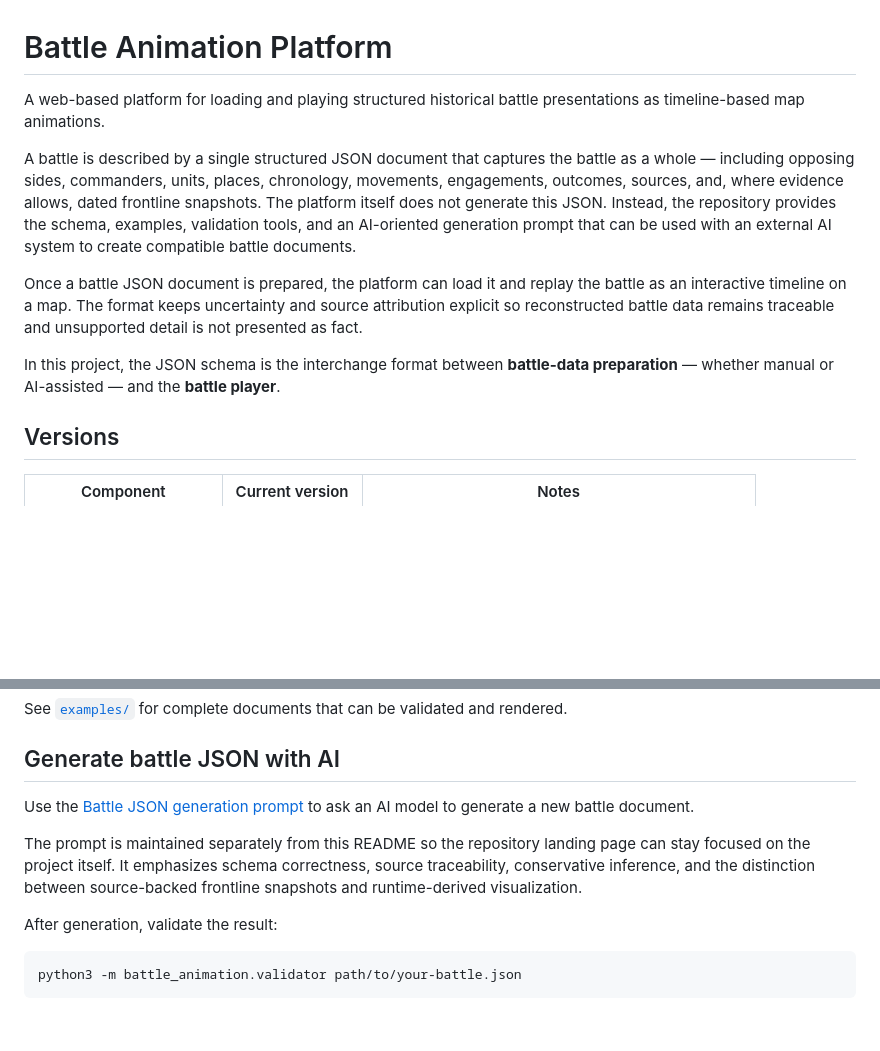
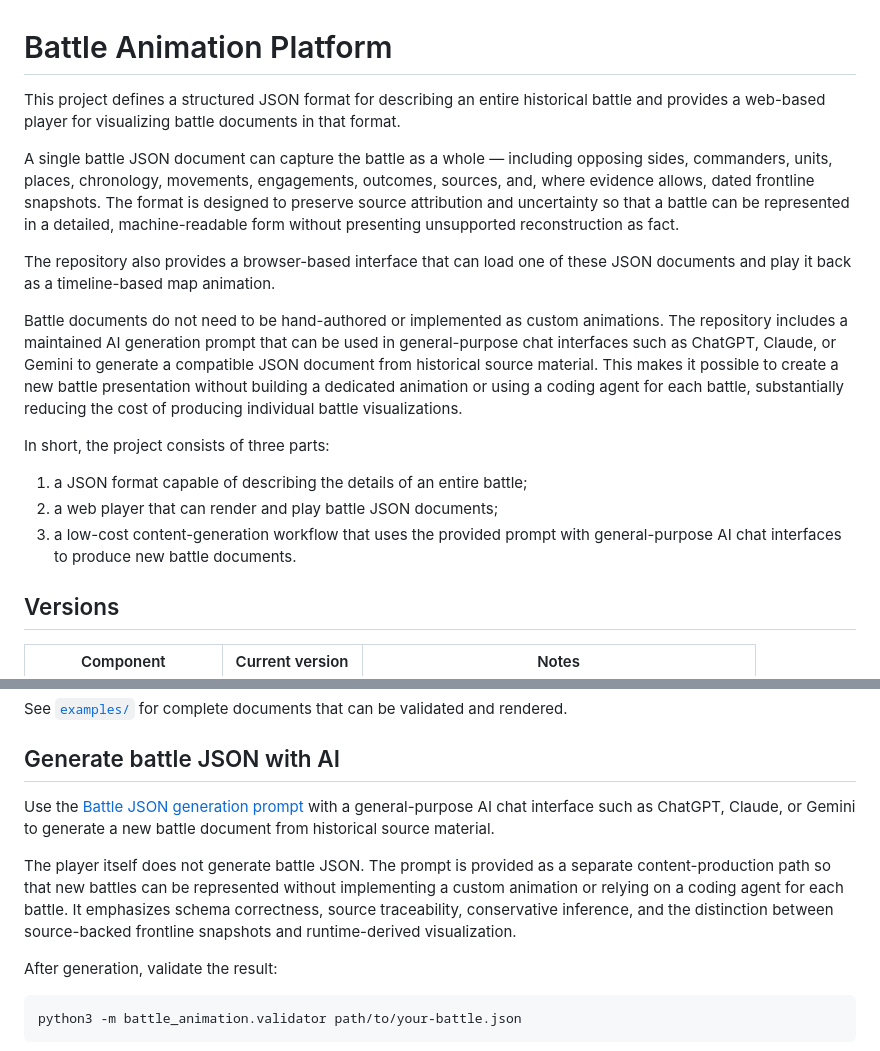
Before and after one commit to mbb200291/battle-animate-z, a Markdown page: README.md, 2 parts joined by grey strips. Drawn GitHub-style; blank space fills up the shorter version.

Commit message:
docs: clarify project workflow and battle JSON generation

```diff
--- a/README.md
+++ b/README.md
@@ -1,12 +1,18 @@
 # Battle Animation Platform
 
-A web-based platform for loading and playing structured historical battle presentations as timeline-based map animations.
+This project defines a structured JSON format for describing an entire historical battle and provides a web-based player for visualizing battle documents in that format.
 
-A battle is described by a single structured JSON document that captures the battle as a whole — including opposing sides, commanders, units, places, chronology, movements, engagements, outcomes, sources, and, where evidence allows, dated frontline snapshots. The platform itself does not generate this JSON. Instead, the repository provides the schema, examples, validation tools, and an AI-oriented generation prompt that can be used with an external AI system to create compatible battle documents.
+A single battle JSON document can capture the battle as a whole — including opposing sides, commanders, units, places, chronology, movements, engagements, outcomes, sources, and, where evidence allows, dated frontline snapshots. The format is designed to preserve source attribution and uncertainty so that a battle can be represented in a detailed, machine-readable form without presenting unsupported reconstruction as fact.
 
-Once a battle JSON document is prepared, the platform can load it and replay the battle as an interactive timeline on a map. The format keeps uncertainty and source attribution explicit so reconstructed battle data remains traceable and unsupported detail is not presented as fact.
+The repository also provides a browser-based interface that can load one of these JSON documents and play it back as a timeline-based map animation.
 
-In this project, the JSON schema is the interchange format between **battle-data preparation** — whether manual or AI-assisted — and the **battle player**.
+Battle documents do not need to be hand-authored or implemented as custom animations. The repository includes a maintained AI generation prompt that can be used in general-purpose chat interfaces such as ChatGPT, Claude, or Gemini to generate a compatible JSON document from historical source material. This makes it possible to create a new battle presentation without building a dedicated animation or using a coding agent for each battle, substantially reducing the cost of producing individual battle visualizations.
+
+In short, the project consists of three parts:
+
+1. a JSON format capable of describing the details of an entire battle;
+2. a web player that can render and play battle JSON documents;
+3. a low-cost content-generation workflow that uses the provided prompt with general-purpose AI chat interfaces to produce new battle documents.
 
 ## Versions
 
@@ -193,9 +199,9 @@ See [`examples/`](examples/) for complete documents that can be validated and re
 
 ## Generate battle JSON with AI
 
-Use the [Battle JSON generation prompt](docs/battle-json-prompt.md) to ask an AI model to generate a new battle document.
+Use the [Battle JSON generation prompt](docs/battle-json-prompt.md) with a general-purpose AI chat interface such as ChatGPT, Claude, or Gemini to generate a new battle document from historical source material.
 
-The prompt is maintained separately from this README so the repository landing page can stay focused on the project itself. It emphasizes schema correctness, source traceability, conservative inference, and the distinction between source-backed frontline snapshots and runtime-derived visualization.
+The player itself does not generate battle JSON. The prompt is provided as a separate content-production path so that new battles can be represented without implementing a custom animation or relying on a coding agent for each battle. It emphasizes schema correctness, source traceability, conservative inference, and the distinction between source-backed frontline snapshots and runtime-derived visualization.
 
 After generation, validate the result:
 
```
